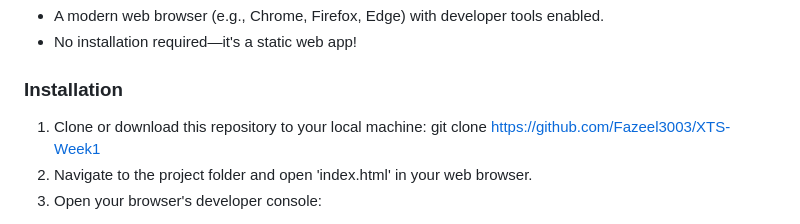
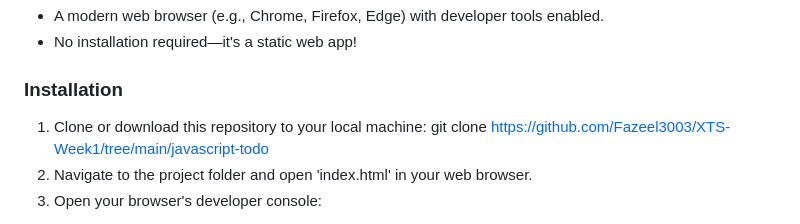
Before and after one commit to Fazeel3003/XTS-Week1, a Markdown page: javascript-todo/README.md, the part around the change. Drawn GitHub-style.

Commit message:
Update installation instructions in README.md

```diff
--- a/javascript-todo/README.md
+++ b/javascript-todo/README.md
@@ -23,7 +23,7 @@ A simple, console-based TODO application built with vanilla JavaScript. This app
 - No installation required—it's a static web app!
 ### Installation
 1. Clone or download this repository to your local machine:
-git clone https://github.com/Fazeel3003/XTS-Week1
+git clone https://github.com/Fazeel3003/XTS-Week1/tree/main/javascript-todo
 2. Navigate to the project folder and open 'index.html' in your web browser.
 3. Open your browser's developer console:
 - Press 'F12' or 'right-click' on the page and select "Inspect" > "Console" tab.
```
